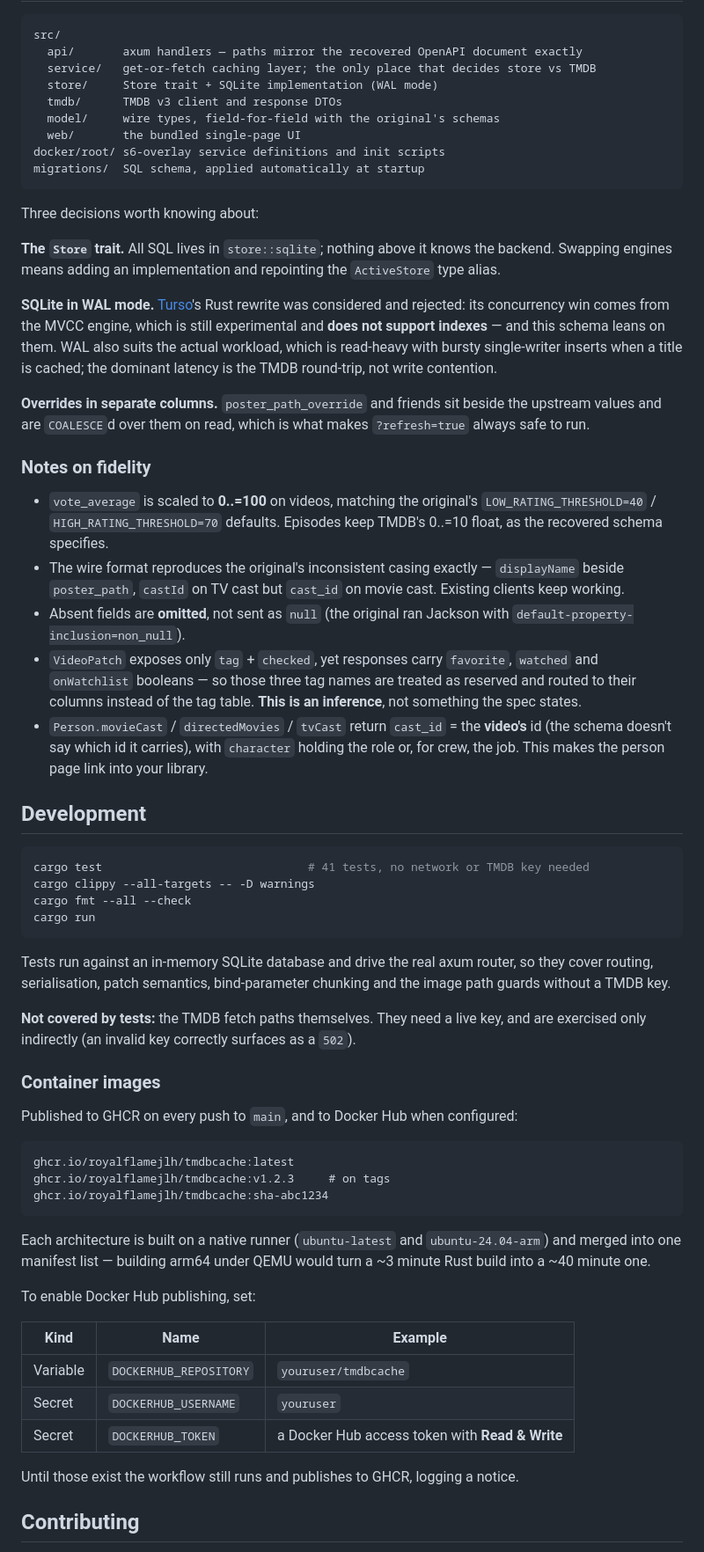
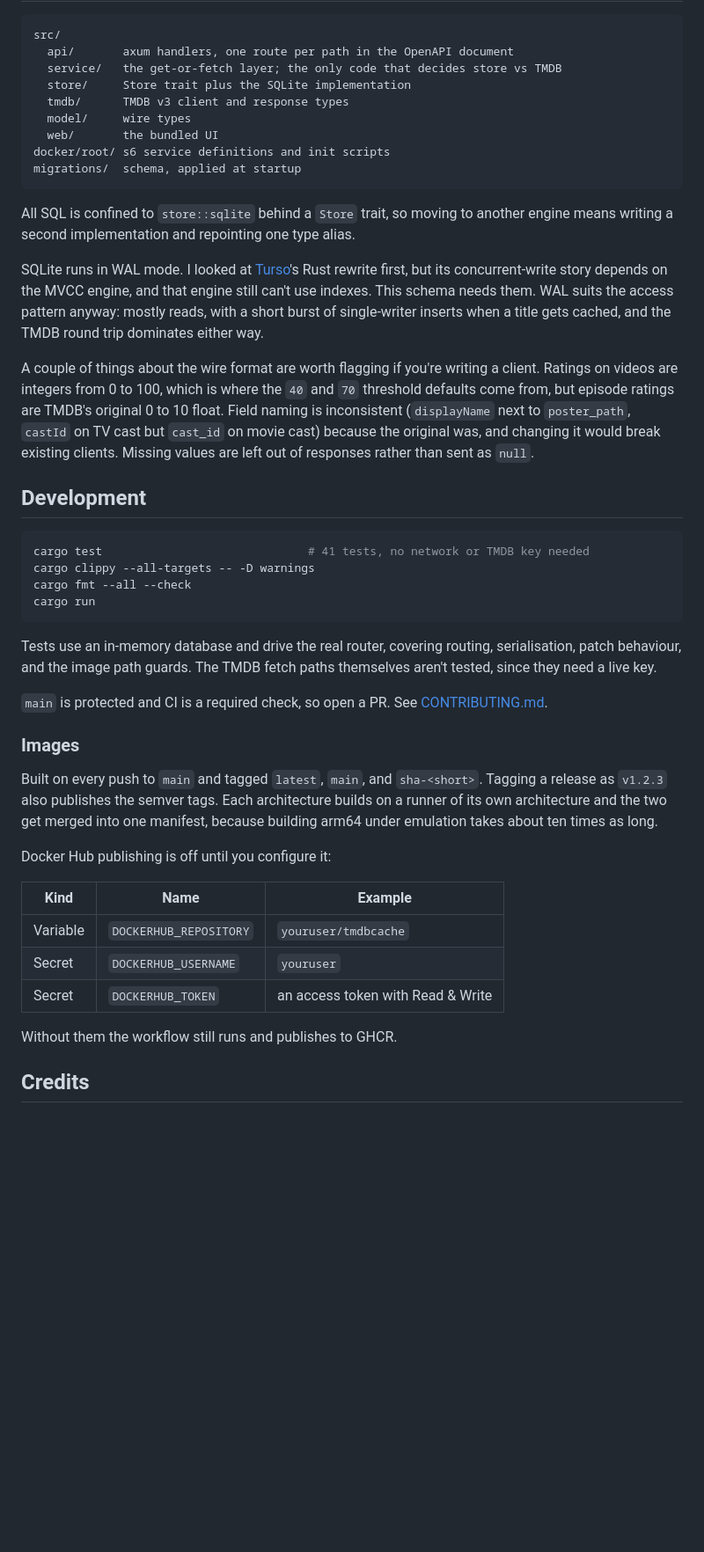
Before and after one commit to Royalflamejlh/tmdbcache, a Markdown page: README.md, the part around one of its changes. Shown at 88% size. GitHub-like rendering; blank space fills up the shorter version.

````diff
--- a/README.md
+++ b/README.md
@@ -223,50 +222,31 @@ curl -X PATCH localhost:8081/api/v1/movie/603 \
 
 ```
 src/
-  api/       axum handlers — paths mirror the recovered OpenAPI document exactly
-  service/   get-or-fetch caching layer; the only place that decides store vs TMDB
-  store/     Store trait + SQLite implementation (WAL mode)
-  tmdb/      TMDB v3 client and response DTOs
-  model/     wire types, field-for-field with the original's schemas
-  web/       the bundled single-page UI
-docker/root/ s6-overlay service definitions and init scripts
-migrations/  SQL schema, applied automatically at startup
+  api/       axum handlers, one route per path in the OpenAPI document
+  service/   the get-or-fetch layer; the only code that decides store vs TMDB
+  store/     Store trait plus the SQLite implementation
+  tmdb/      TMDB v3 client and response types
+  model/     wire types
+  web/       the bundled UI
+docker/root/ s6 service definitions and init scripts
+migrations/  schema, applied at startup
 ```
 
-Three decisions worth knowing about:
+All SQL is confined to `store::sqlite` behind a `Store` trait, so moving to another
+engine means writing a second implementation and repointing one type alias.
 
-**The `Store` trait.** All SQL lives in `store::sqlite`; nothing above it knows the
-backend. Swapping engines means adding an implementation and repointing the
-`ActiveStore` type alias.
+SQLite runs in WAL mode. I looked at [Turso](https://github.com/tursodatabase/turso)'s
+Rust rewrite first, but its concurrent-write story depends on the MVCC engine, and
+that engine still can't use indexes. This schema needs them. WAL suits the access
+pattern anyway: mostly reads, with a short burst of single-writer inserts when a
+title gets cached, and the TMDB round trip dominates either way.
 
-**SQLite in WAL mode.** [Turso](https://github.com/tursodatabase/turso)'s Rust rewrite
-was considered and rejected: its concurrency win comes from the MVCC engine, which is
-still experimental and **does not support indexes** — and this schema leans on them.
-WAL also suits the actual workload, which is read-heavy with bursty single-writer
-inserts when a title is cached; the dominant latency is the TMDB round-trip, not write
-contention.
-
-**Overrides in separate columns.** `poster_path_override` and friends sit beside the
-upstream values and are `COALESCE`d over them on read, which is what makes
-`?refresh=true` always safe to run.
-
-### Notes on fidelity
-
-- `vote_average` is scaled to **0..=100** on videos, matching the original's
-  `LOW_RATING_THRESHOLD=40` / `HIGH_RATING_THRESHOLD=70` defaults. Episodes keep
-  TMDB's 0..=10 float, as the recovered schema specifies.
-- The wire format reproduces the original's inconsistent casing exactly —
-  `displayName` beside `poster_path`, `castId` on TV cast but `cast_id` on movie cast.
-  Existing clients keep working.
-- Absent fields are **omitted**, not sent as `null` (the original ran Jackson with
-  `default-property-inclusion=non_null`).
-- `VideoPatch` exposes only `tag` + `checked`, yet responses carry `favorite`,
-  `watched` and `onWatchlist` booleans — so those three tag names are treated as
-  reserved and routed to their columns instead of the tag table. **This is an
-  inference**, not something the spec states.
-- `Person.movieCast` / `directedMovies` / `tvCast` return `cast_id` = the **video's**
-  id (the schema doesn't say which id it carries), with `character` holding the role
-  or, for crew, the job. This makes the person page link into your library.
+A couple of things about the wire format are worth flagging if you're writing a
+client. Ratings on videos are integers from 0 to 100, which is where the `40` and `70`
+threshold defaults come from, but episode ratings are TMDB's original 0 to 10 float.
+Field naming is inconsistent (`displayName` next to `poster_path`, `castId` on TV cast
+but `cast_id` on movie cast) because the original was, and changing it would break
+existing clients. Missing values are left out of responses rather than sent as `null`.
 
 ## Development
 
@@ -277,36 +257,29 @@ cargo fmt --all --check
 cargo run
 ```
 
-Tests run against an in-memory SQLite database and drive the real axum router, so they
-cover routing, serialisation, patch semantics, bind-parameter chunking and the image
-path guards without a TMDB key.
+Tests use an in-memory database and drive the real router, covering routing,
+serialisation, patch behaviour, and the image path guards. The TMDB fetch paths
+themselves aren't tested, since they need a live key.
 
-**Not covered by tests:** the TMDB fetch paths themselves. They need a live key, and
-are exercised only indirectly (an invalid key correctly surfaces as a `502`).
+`main` is protected and CI is a required check, so open a PR. See
+[CONTRIBUTING.md](CONTRIBUTING.md).
 
-### Container images
+### Images
 
-Published to GHCR on every push to `main`, and to Docker Hub when configured:
+Built on every push to `main` and tagged `latest`, `main`, and `sha-<short>`. Tagging
+a release as `v1.2.3` also publishes the semver tags. Each architecture builds on a
+runner of its own architecture and the two get merged into one manifest, because
+building arm64 under emulation takes about ten times as long.
 
-```
-ghcr.io/royalflamejlh/tmdbcache:latest
-ghcr.io/royalflamejlh/tmdbcache:v1.2.3     # on tags
-ghcr.io/royalflamejlh/tmdbcache:sha-abc1234
-```
-
-Each architecture is built on a native runner (`ubuntu-latest` and
-`ubuntu-24.04-arm`) and merged into one manifest list — building arm64 under QEMU
-would turn a ~3 minute Rust build into a ~40 minute one.
-
-To enable Docker Hub publishing, set:
+Docker Hub publishing is off until you configure it:
 
 | Kind | Name | Example |
 | --- | --- | --- |
 | Variable | `DOCKERHUB_REPOSITORY` | `youruser/tmdbcache` |
 | Secret | `DOCKERHUB_USERNAME` | `youruser` |
-| Secret | `DOCKERHUB_TOKEN` | a Docker Hub access token with **Read & Write** |
+| Secret | `DOCKERHUB_TOKEN` | an access token with Read & Write |
 
-Until those exist the workflow still runs and publishes to GHCR, logging a notice.
+Without them the workflow still runs and publishes to GHCR.
 
-## Contributing
+## Credits
 
````
Also changed, not shown: other parts of README.md (+85 -94 lines), docs/PROVENANCE.md (deleted, +0 -56 lines).
